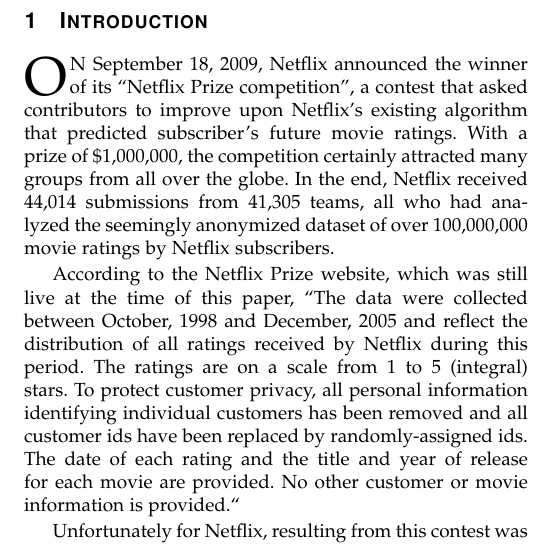
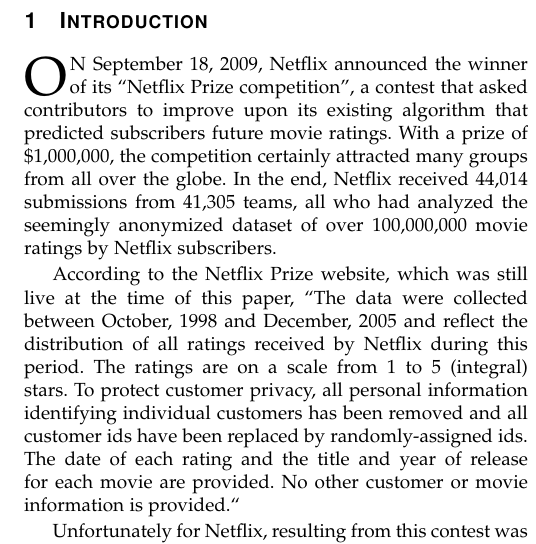
Before and after one commit to amfrye777/MSDS7349_AnonymizingData, a LaTeX paper (Frye_Smith_Vitovsky_Project_AnonymizingData.tex): part of one column of page 1 of 5, cut so that both start at the same text. Compiled offline with pdfLaTeX.

Commit message:
Progress so far

```diff
--- a/Frye_Smith_Vitovsky_Project_AnonymizingData.tex
+++ b/Frye_Smith_Vitovsky_Project_AnonymizingData.tex
@@ -485,7 +485,7 @@
 %
 % Here we have the typical use of a "T" for an initial drop letter
 % and "HIS" in caps to complete the first word.
-\IEEEPARstart{O}{N} September 18, 2009, Netflix announced the winner of its “Netflix Prize competition”, a contest that asked contributors to improve upon Netflix’s existing algorithm that predicted subscriber’s future movie ratings.  With a prize of \$1,000,000, the competition certainly attracted many groups from all over the globe.  In the end, Netflix received 44,014 submissions from 41,305 teams, all who had analyzed the seemingly anonymized dataset of over 100,000,000 movie ratings by Netflix subscribers.
+\IEEEPARstart{O}{N} September 18, 2009, Netflix announced the winner of its “Netflix Prize competition”, a contest that asked contributors to improve upon its existing algorithm that predicted subscribers future movie ratings.  With a prize of \$1,000,000, the competition certainly attracted many groups from all over the globe.  In the end, Netflix received 44,014 submissions from 41,305 teams, all who had analyzed the seemingly anonymized dataset of over 100,000,000 movie ratings by Netflix subscribers.
 
 According to the Netflix Prize website, which was still live at the time of this paper, “The data were collected between October, 1998 and December, 2005 and reflect the distribution of all ratings received by Netflix during this period. The ratings are on a scale from 1 to 5 (integral) stars. To protect customer privacy, all personal information identifying individual customers has been removed and all customer ids have been replaced by randomly-assigned ids. The date of each rating and the title and year of release for each movie are provided. No other customer or movie information is provided.“
 
```
Also changed, not shown: Frye_Smith_Vitovsky_Project_AnonymizingData.pdf, 2 other files.
